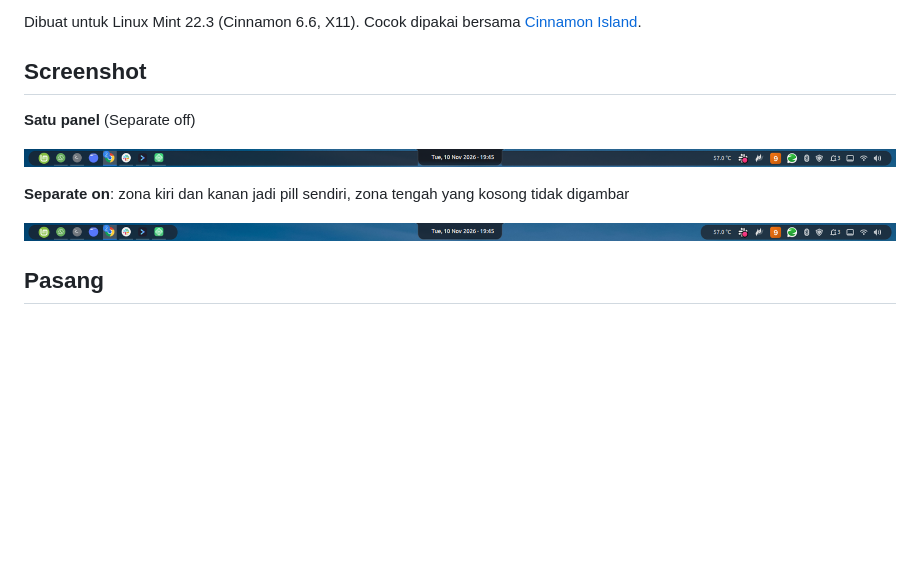
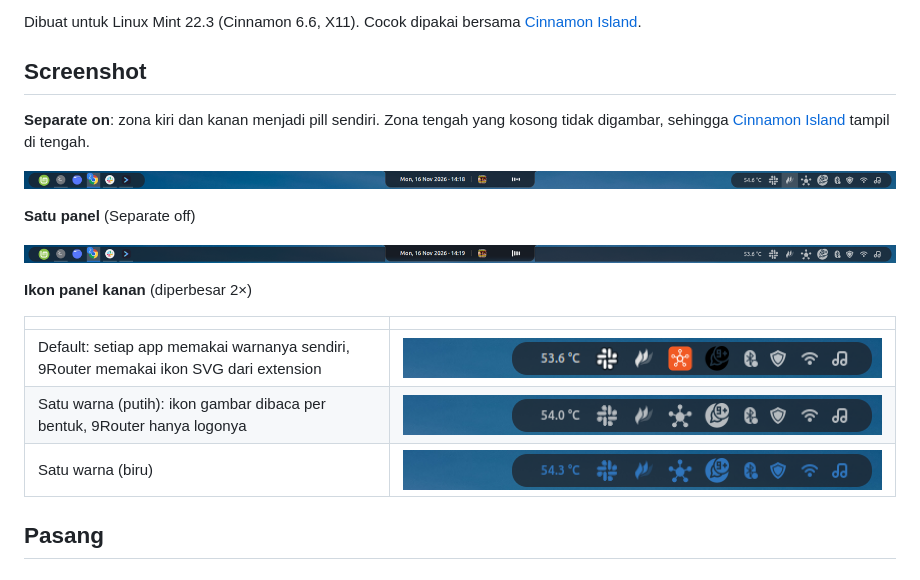
Before and after one commit to fellixtara/cinnamon-floating-panel, a Markdown page: README.md, the part around the change. Drawn GitHub-style; pictures changed too: screenshots/icons-blue.png (added), screenshots/icons-default.png (added), screenshots/icons-one-colour.png (added); blank space fills up the shorter version.

Commit message:
Update README screenshots
Co-Authored-By: Claude Opus 5.5 <noreply@anthropic.com>

```diff
--- a/README.md
+++ b/README.md
@@ -6,13 +6,21 @@ Dibuat untuk Linux Mint 22.3 (Cinnamon 6.6, X11). Cocok dipakai bersama [Cinnamo
 
 ## Screenshot
 
+**Separate on**: zona kiri dan kanan menjadi pill sendiri. Zona tengah yang kosong tidak digambar, sehingga [Cinnamon Island](https://github.com/fellixtara/cinnamon-island-custom) tampil di tengah.
+
+![Separate](screenshots/separate.png)
+
 **Satu panel** (Separate off)
 
 ![Satu panel](screenshots/single.png)
 
-**Separate on**: zona kiri dan kanan jadi pill sendiri, zona tengah yang kosong tidak digambar
+**Ikon panel kanan** (diperbesar 2×)
 
-![Separate](screenshots/separate.png)
+| | |
+|---|---|
+| Default: setiap app memakai warnanya sendiri, 9Router memakai ikon SVG dari extension | ![Default](screenshots/icons-default.png) |
+| Satu warna (putih): ikon gambar dibaca per bentuk, 9Router hanya logonya | ![Satu warna](screenshots/icons-one-colour.png) |
+| Satu warna (biru) | ![Biru](screenshots/icons-blue.png) |
 
 ## Pasang
 
```
